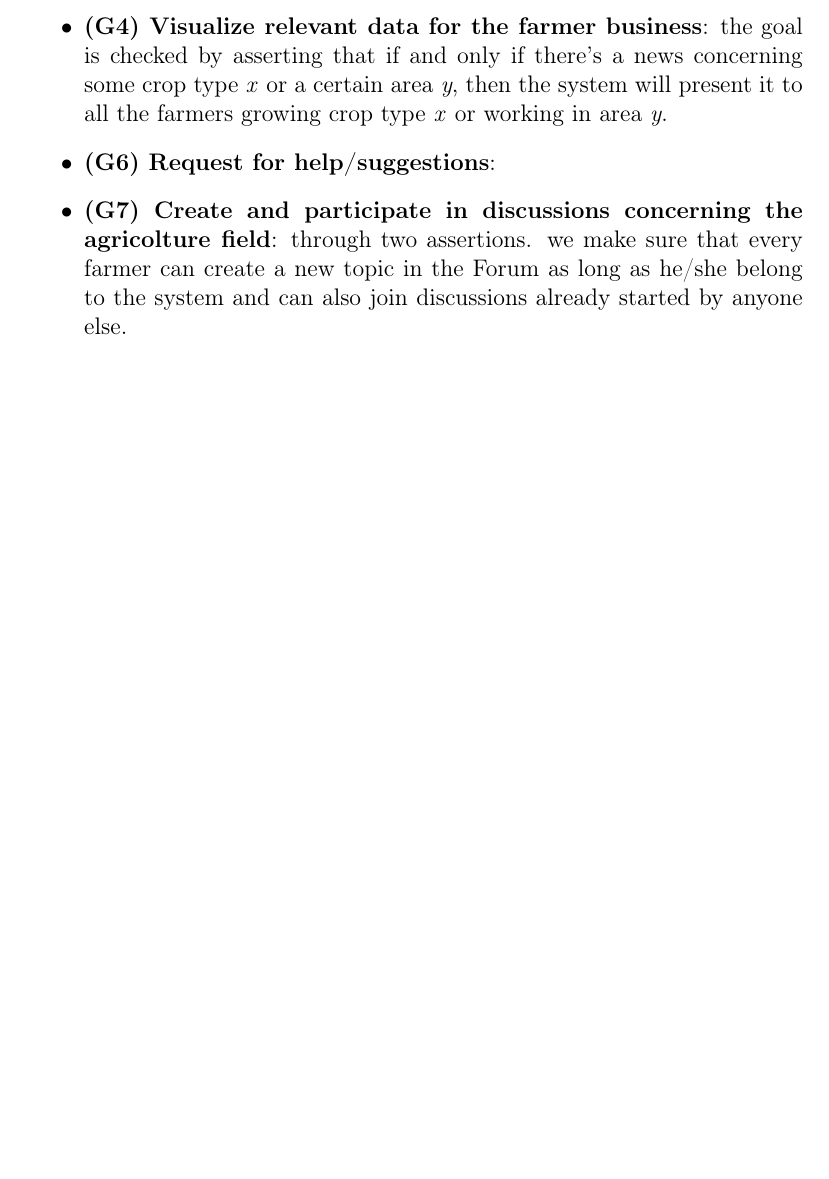
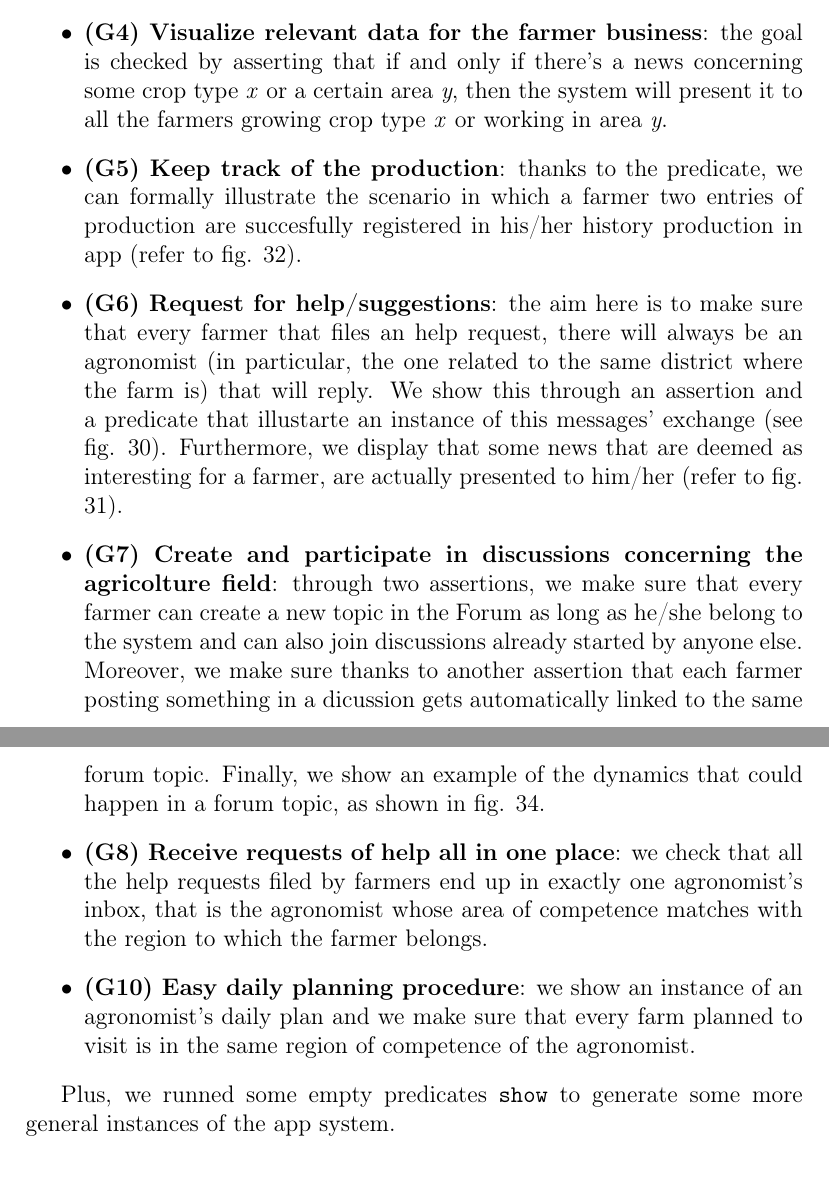
Before and after one commit to AlessioBraccini/SE2-Belotti-Braccini-Izzo, a LaTeX document (RASD/RASD.tex): part of page 80 of 86 before the commit and two parts of pages 80 and 81 of 87 after it, the two joined at a grey line, cut so that both start at the same text, the shorter picture padded with empty space. Compiled offline with pdfLaTeX.

Commit message:
Add: completed alloy description Updated .gitignore

```diff
--- a/RASD/RASD.tex
+++ b/RASD/RASD.tex
@@ -1625,7 +1625,12 @@ Specifically, we stress:
     \item \textbf{(G4) Visualize relevant data for the farmer business}: the goal is checked by asserting that if and only if there's a news concerning some crop type \textit{x} or a certain area \textit{y}, then the system will present it to all the farmers growing crop type \textit{x} or working in area \textit{y}.
-    \item \textbf{(G6) Request for help/suggestions}:
-    \item \textbf{(G7) Create and participate in discussions concerning the agricolture field}: through two assertions. we make sure that every farmer can create a new topic in the Forum as long as he/she belong to the system and can also join discussions already started by anyone else.
+    \item \textbf{(G5) Keep track of the production}: thanks to the predicate, we can formally illustrate the scenario in which a farmer two entries of production are succesfully registered in his/her history production in app (refer to fig. \ref{fig: productionInsertion}).
+    \item \textbf{(G6) Request for help/suggestions}: the aim here is to make sure that every farmer that files an help request, there will always be an agronomist (in particular, the one related to the same district where the farm is) that will reply. We show this through an assertion and a predicate that illustarte an instance of this messages' exchange (see fig. \ref{fig: helpRequestAlloy}). Furthermore, we display that some news that are deemed as interesting for a farmer, are actually presented to him/her (refer to fig. \ref{fig: interestingNews}).
+    \item \textbf{(G7) Create and participate in discussions concerning the agricolture field}: through two assertions, we make sure that every farmer can create a new topic in the Forum as long as he/she belong to the system and can also join discussions already started by anyone else. Moreover, we make sure thanks to another assertion that each farmer posting something in a dicussion gets automatically linked to the same forum topic. Finally, we show an example of the dynamics that could happen in a forum topic, as shown in fig. \ref{fig: forumDynamics}.
+    \item \textbf{(G8) Receive requests of help all in one place}: we check that all the help requests filed by farmers end up in exactly one agronomist's inbox, that is the agronomist whose area of competence matches with the region to which the farmer belongs.
+    \item \textbf{(G10) Easy daily planning procedure}: we show an instance of an agronomist's daily plan and we make sure that every farm planned to visit is in the same region of competence of the agronomist.
 \end{itemize}
+
+Plus, we runned some empty predicates \texttt{show} to generate some more general instances of the app system.
 
 \subsection{Alloy Code}
 \lstinputlisting[language=alloy]{RASD.als}
```
Also changed, not shown: RASD/RASD.tex (2 more changed lines), 3 other files.
